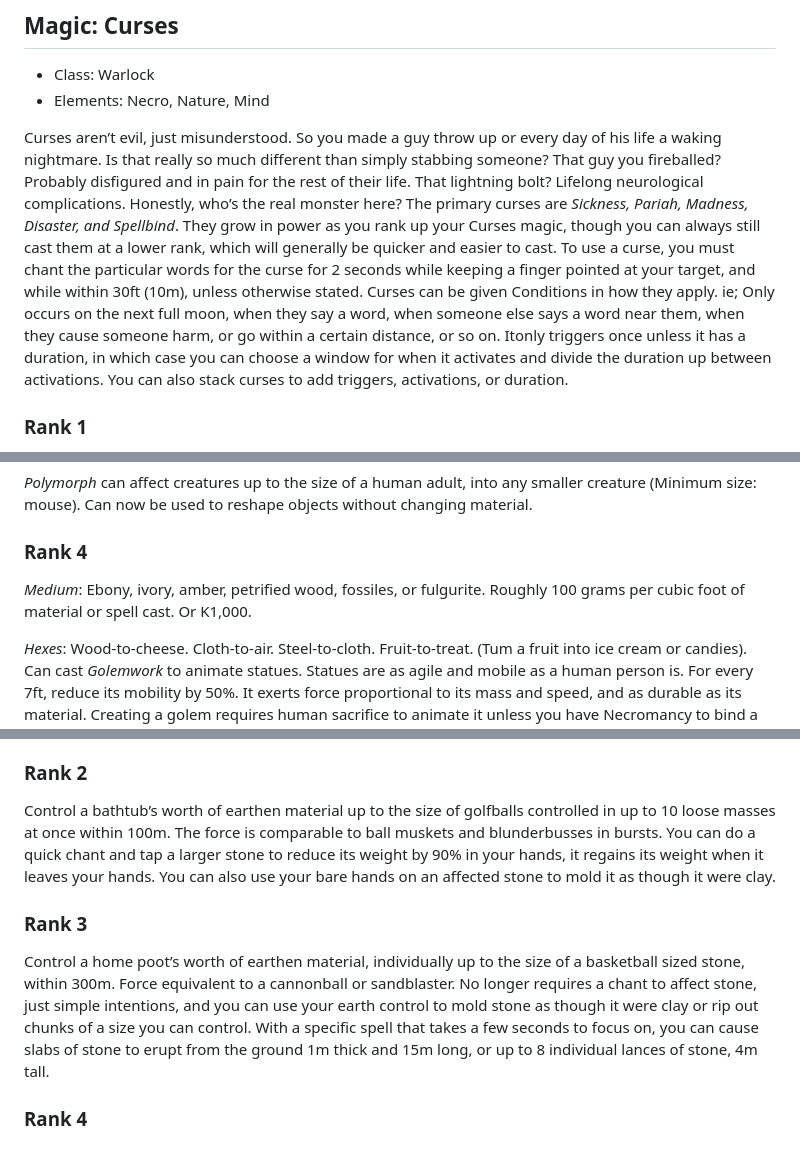
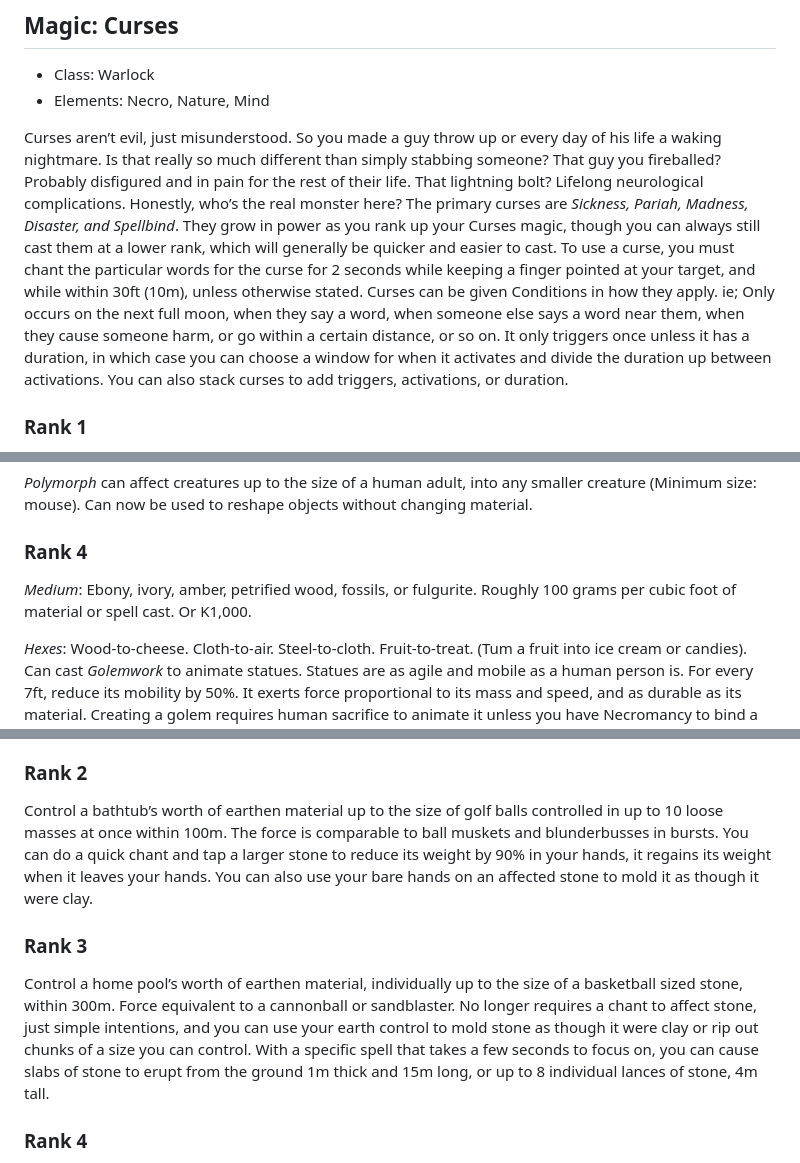
Before and after one commit to miniBill/witch-awakening, a Markdown page: DLCs/Core/Magic.md, 3 parts joined by grey strips. Drawn GitHub-style.

```diff
--- a/DLCs/Core/Magic.md
+++ b/DLCs/Core/Magic.md
@@ -60,7 +60,7 @@ Manifest the *Taldél* (_Time_), *Skyttse* (_Protection_), *Gjenÿkvie* (_Relic_
 - Class: Warlock
 - Elements: Necro, Nature, Mind
 
-Curses aren’t evil, just misunderstood. So you made a guy throw up or every day of his life a waking nightmare. Is that really so much different than simply stabbing someone? That guy you fireballed? Probably disfigured and in pain for the rest of their life. That lightning bolt? Lifelong neurological complications. Honestly, who’s the real monster here? The primary curses are _*Sickness, Pariah, Madness, Disaster, and Spellbind*_. They grow in power as you rank up your Curses magic, though you can always still cast them at a lower rank, which will generally be quicker and easier to cast. To use a curse, you must chant the particular words for the curse for 2 seconds while keeping a finger pointed at your target, and while within 30ft (10m), unless otherwise stated. Curses can be given Conditions in how they apply. ie; Only occurs on the next full moon, when they say a word, when someone else says a word near them, when they cause someone harm, or go within a certain distance, or so on. Itonly triggers once unless it has a duration, in which case you can choose a window for when it activates and divide the duration up between activations. You can also stack curses to add triggers, activations, or duration.
+Curses aren’t evil, just misunderstood. So you made a guy throw up or every day of his life a waking nightmare. Is that really so much different than simply stabbing someone? That guy you fireballed? Probably disfigured and in pain for the rest of their life. That lightning bolt? Lifelong neurological complications. Honestly, who’s the real monster here? The primary curses are _*Sickness, Pariah, Madness, Disaster, and Spellbind*_. They grow in power as you rank up your Curses magic, though you can always still cast them at a lower rank, which will generally be quicker and easier to cast. To use a curse, you must chant the particular words for the curse for 2 seconds while keeping a finger pointed at your target, and while within 30ft (10m), unless otherwise stated. Curses can be given Conditions in how they apply. ie; Only occurs on the next full moon, when they say a word, when someone else says a word near them, when they cause someone harm, or go within a certain distance, or so on. It only triggers once unless it has a duration, in which case you can choose a window for when it activates and divide the duration up between activations. You can also stack curses to add triggers, activations, or duration.
 
 ### Rank 1
 *Sickness* inflicts a bad but manageable cold that takes around half an hour to come round a day to recover from. *Pariah* makes the target hated by insects which turn - hostile within 30ft of it. *Madness* causes a rush of white-hot anger, but they’re still themselves and react as they would. *Disaster* causes the target to trip and fall within the minute at the first reasonable opportunity to do so, if not their own feet at the end of the duration. *Spellbind* lets you pair any other magic effect with a curse, of a rank equal to your curses rank. The magic effect must satisfy all its own requirements in creation or casting, then the activation and duration change occur when you curse a target. By channeling curse power when you drink a potion for example, you could reserve the potion effect as a curse effect, effectively like a piece of ammunition.
@@ -109,7 +109,7 @@ Also known as _*“Transmutation”*_, these spells transform something into som
 *Polymorph* can affect creatures up to the size of a human adult, into any smaller creature (Minimum size: mouse). Can now be used to reshape objects without changing material.
 
 ### Rank 4
-*Medium*: Ebony, ivory, amber, petrified wood, fossiles, or fulgurite. Roughly 100 grams per cubic foot of material or spell cast. Or K1,000.
+*Medium*: Ebony, ivory, amber, petrified wood, fossils, or fulgurite. Roughly 100 grams per cubic foot of material or spell cast. Or K1,000.
 
 *Hexes*: Wood-to-cheese. Cloth-to-air. Steel-to-cloth. Fruit-to-treat. (Tum a fruit into ice cream or candies). Can cast _*Golemwork*_ to animate statues. Statues are as agile and mobile as a human person is. For every 7ft, reduce its mobility by 50%. It exerts force proportional to its mass and speed, and as durable as its material. Creating a golem requires human sacrifice to animate it unless you have Necromancy to bind a spirit that way instead. Alternatively, you can animate it without a soul and it will behave like Animate Objects instead, relying on basic program-like actions like a machine, or rough video game Al.
 
@@ -430,10 +430,10 @@ Elemental magic of earth. Every rank in Earthmoving reduces harm from earthen ma
 Control a simple bucket’s worth of dirt, sand, mud, and marble-sized pebbles within a 30 meter area. This can be in a single loose mass, or up to 4 loose masses at once. You can blast this earthen material with force equivalent to dumping a bucket, or a slingshot in the case of focusing on single decent sized pebbles. You can pretty effectively dig loose earth quite quickly, until you reach bedrock or large stones, and don’t diss the power of pocket-sand, or instantly cleaning a shiny rock and letting them orbit your head.
 
 ### Rank 2
-Control a bathtub’s worth of earthen material up to the size of golfballs controlled in up to 10 loose masses at once within 100m. The force is comparable to ball muskets and blunderbusses in bursts. You can do a quick chant and tap a larger stone to reduce its weight by 90% in your hands, it regains its weight when it leaves your hands. You can also use your bare hands on an affected stone to mold it as though it were clay.
+Control a bathtub’s worth of earthen material up to the size of golf balls controlled in up to 10 loose masses at once within 100m. The force is comparable to ball muskets and blunderbusses in bursts. You can do a quick chant and tap a larger stone to reduce its weight by 90% in your hands, it regains its weight when it leaves your hands. You can also use your bare hands on an affected stone to mold it as though it were clay.
 
 ### Rank 3
-Control a home poot’s worth of earthen material, individually up to the size of a basketball sized stone, within 300m. Force equivalent to a cannonball or sandblaster. No longer requires a chant to affect stone, just simple intentions, and you can use your earth control to mold stone as though it were clay or rip out chunks of a size you can control. With a specific spell that takes a few seconds to focus on, you can cause slabs of stone to erupt from the ground 1m thick and 15m long, or up to 8 individual lances of stone, 4m tall.
+Control a home pool’s worth of earthen material, individually up to the size of a basketball sized stone, within 300m. Force equivalent to a cannonball or sandblaster. No longer requires a chant to affect stone, just simple intentions, and you can use your earth control to mold stone as though it were clay or rip out chunks of a size you can control. With a specific spell that takes a few seconds to focus on, you can cause slabs of stone to erupt from the ground 1m thick and 15m long, or up to 8 individual lances of stone, 4m tall.
 
 ### Rank 4
 Control a public pool’s worth of earth, about 4x rank 3, individually up to car sized stones, within a mile. You can hurl car sized stones comparably to a trebuchet, with your stones hitting with artillery-like force. You can rapidly shape stone into new shapes with enough sudden force behind movements that forming a spike can be comparable to a spear thrust, or forming many small spikes and causing them to launch like bullets. You can summon stone slabs like before, now without any more than a gesture, or focusing for a few seconds to summon stones from the ground that are up to Sm thick, 60m long, and 15m tall, or up to 30 individual lances of stone. You can also do the inverse to create fissures with twice the dimensions. You can likewise focus to build up turbulence in the earth causing quake in a 30m diameter area within control range that starts as a rumble. The force of the rumble and the dimensions double every few seconds of concentration until the shaking is enough to level basic unprotected structures after 4 minutes and max out at 2km. You could easily ride on propelled slabs of stone, or launch yourself into the air great distances.
```
Also changed, not shown: other parts of DLCs/Core/Magic.md (+5 -5 lines).
